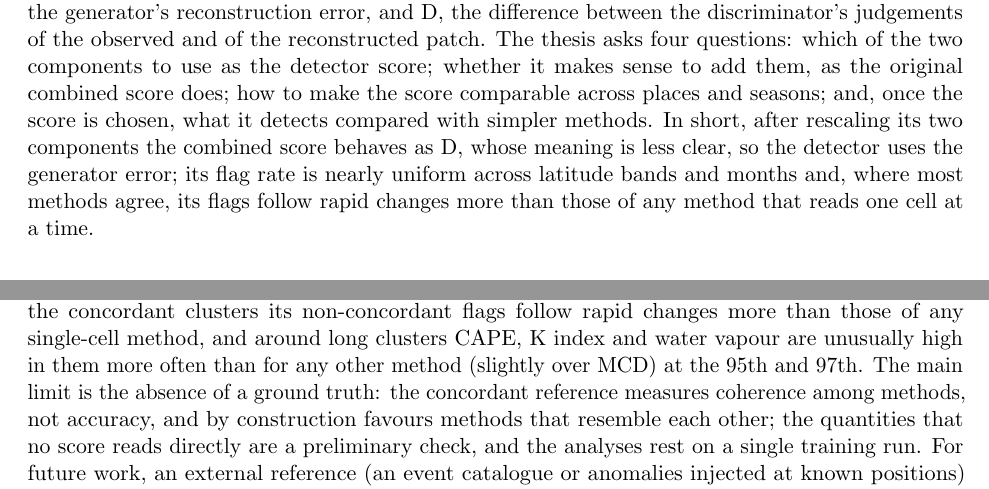
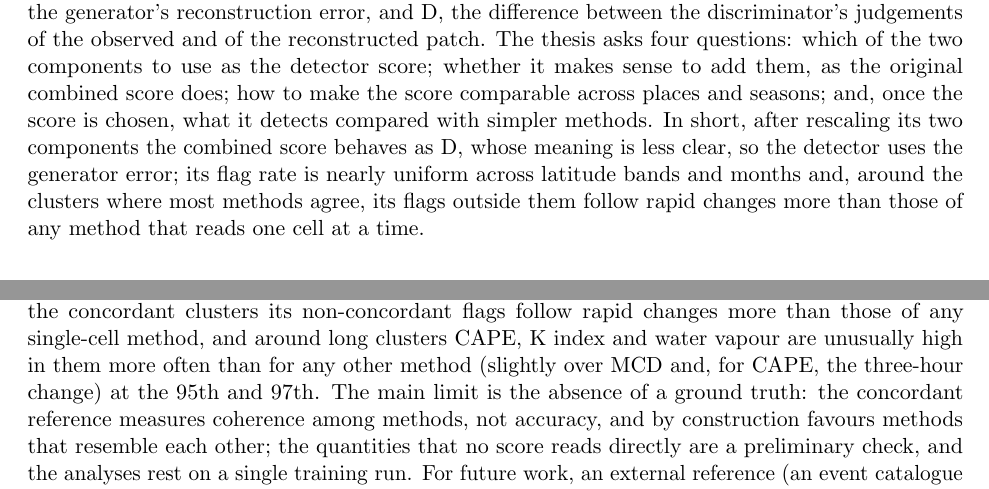
Before and after one commit to AlbertoPedalino/tesi_latex, a LaTeX thesis (riassunto/thesis_summary_en.tex): two parts of pages 1 and 3 of 3, joined at a grey line, cut so that both start at the same text. Compiled offline with pdfLaTeX.

Commit message:
docs(tesi, riassunto): 6.7.4 names the jump of the other single-cell methods; summary fidelity fixes
Co-Authored-By: Claude Opus 5.5 <noreply@anthropic.com>

```diff
--- a/riassunto/thesis_summary_en.tex
+++ b/riassunto/thesis_summary_en.tex
@@ -40,7 +40,7 @@
 
 A meteorological anomaly is a state of the atmosphere that departs from what is usual for the place and the time of year. Reanalyses such as ERA5 cover a whole domain at every time step, but carry no anomaly labels: a detector must be unsupervised, and can only be evaluated indirectly. The work started from photovoltaic forecasting on PVGIS sites, whose few variables proved too limited.
 
-The thesis adapts STGAN, a spatio-temporal generative adversarial network proposed for road traffic, to gridded ERA5 fields. Two networks are trained together: a generator, which predicts each field three hours ahead from the previous ones (its reconstruction), and a discriminator, which learns to tell observed $3\times3$ patches from reconstructed ones. The anomaly score adds two components: G, the generator's reconstruction error, and D, the difference between the discriminator's judgements of the observed and of the reconstructed patch. The thesis asks four questions: which of the two components to use as the detector score; whether it makes sense to add them, as the original combined score does; how to make the score comparable across places and seasons; and, once the score is chosen, what it detects compared with simpler methods. In short, after rescaling its two components the combined score behaves as D, whose meaning is less clear, so the detector uses the generator error; its flag rate is nearly uniform across latitude bands and months and, where most methods agree, its flags follow rapid changes more than those of any method that reads one cell at a time.
+The thesis adapts STGAN, a spatio-temporal generative adversarial network proposed for road traffic, to gridded ERA5 fields. Two networks are trained together: a generator, which predicts each field three hours ahead from the previous ones (its reconstruction), and a discriminator, which learns to tell observed $3\times3$ patches from reconstructed ones. The anomaly score adds two components: G, the generator's reconstruction error, and D, the difference between the discriminator's judgements of the observed and of the reconstructed patch. The thesis asks four questions: which of the two components to use as the detector score; whether it makes sense to add them, as the original combined score does; how to make the score comparable across places and seasons; and, once the score is chosen, what it detects compared with simpler methods. In short, after rescaling its two components the combined score behaves as D, whose meaning is less clear, so the detector uses the generator error; its flag rate is nearly uniform across latitude bands and months and, around the clusters where most methods agree, its flags outside them follow rapid changes more than those of any method that reads one cell at a time.
 
 \section{Methodology}
 
@@ -75,6 +75,6 @@ Around the concordant clusters, 90--96\% of the non-concordant flags of the seve
 
 \section{Conclusions}
 
-The two components disagree and, with the chosen min--max, their sum is in practice D, so the detector uses the generator error, whose climatological normalisation makes the flag rate nearly uniform across latitude bands and months. \Gn{} does not coincide with any simpler method: around the concordant clusters its non-concordant flags follow rapid changes more than those of any single-cell method, and around long clusters CAPE, K index and water vapour are unusually high in them more often than for any other method (slightly over MCD) at the 95th and 97th. The main limit is the absence of a ground truth: the concordant reference measures coherence among methods, not accuracy, and by construction favours methods that resemble each other; the quantities that no score reads directly are a preliminary check, and the analyses rest on a single training run. For future work, an external reference (an event catalogue or anomalies injected at known positions) would measure detection against true anomalies, and the flags could return the work to its origin, helping evaluate, train or condition a forecaster at the PVGIS sites.
+The two components disagree and, with the chosen min--max, their sum is in practice D, so the detector uses the generator error, whose climatological normalisation makes the flag rate nearly uniform across latitude bands and months. \Gn{} does not coincide with any simpler method: around the concordant clusters its non-concordant flags follow rapid changes more than those of any single-cell method, and around long clusters CAPE, K index and water vapour are unusually high in them more often than for any other method (slightly over MCD and, for CAPE, the three-hour change) at the 95th and 97th. The main limit is the absence of a ground truth: the concordant reference measures coherence among methods, not accuracy, and by construction favours methods that resemble each other; the quantities that no score reads directly are a preliminary check, and the analyses rest on a single training run. For future work, an external reference (an event catalogue or anomalies injected at known positions) would measure detection against true anomalies, and the flags could return the work to its origin, helping evaluate, train or condition a forecaster at the PVGIS sites.
 
 \end{document}
```
Also changed, not shown: chapters/risultati.tex (+6 -1 lines), Tesi_Alberto_Pedalino_s334042.pdf, riassunto/thesis_summary_en.pdf.
